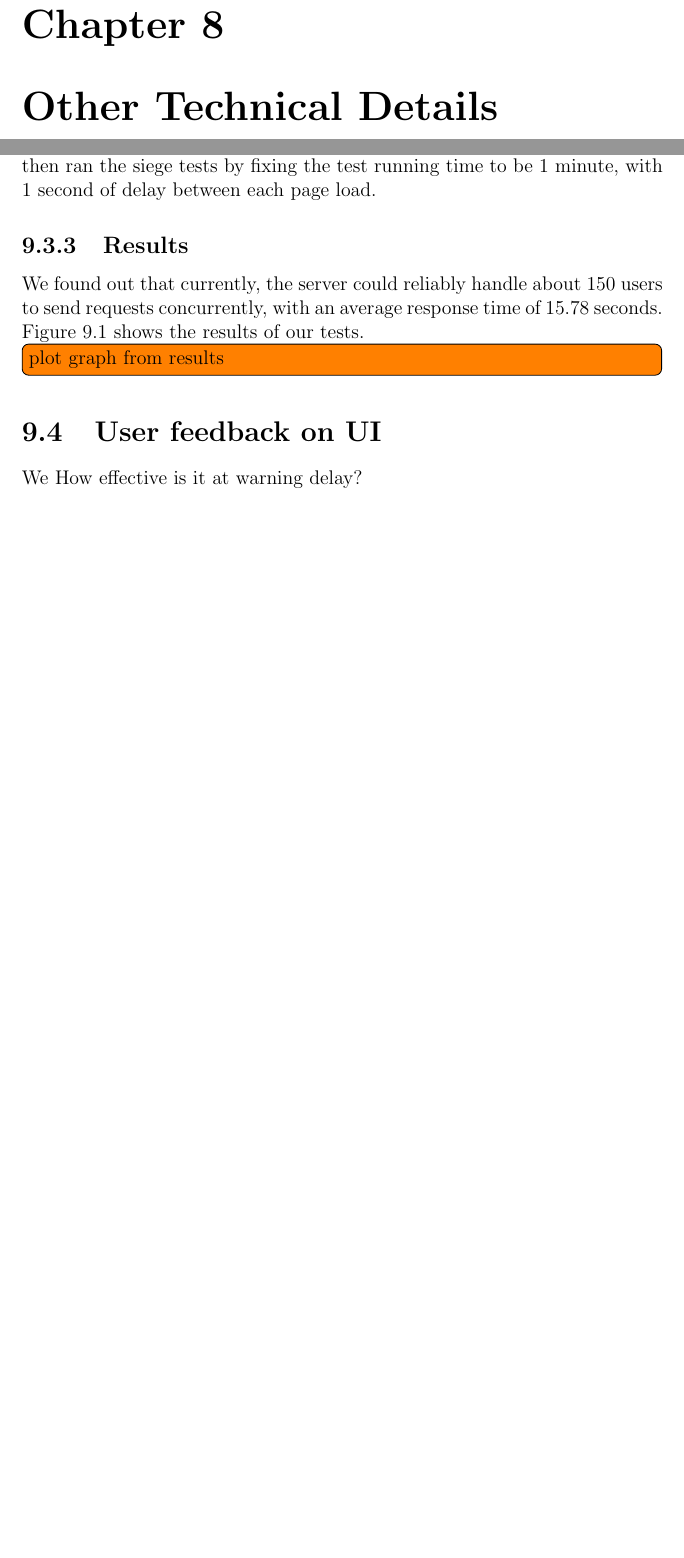
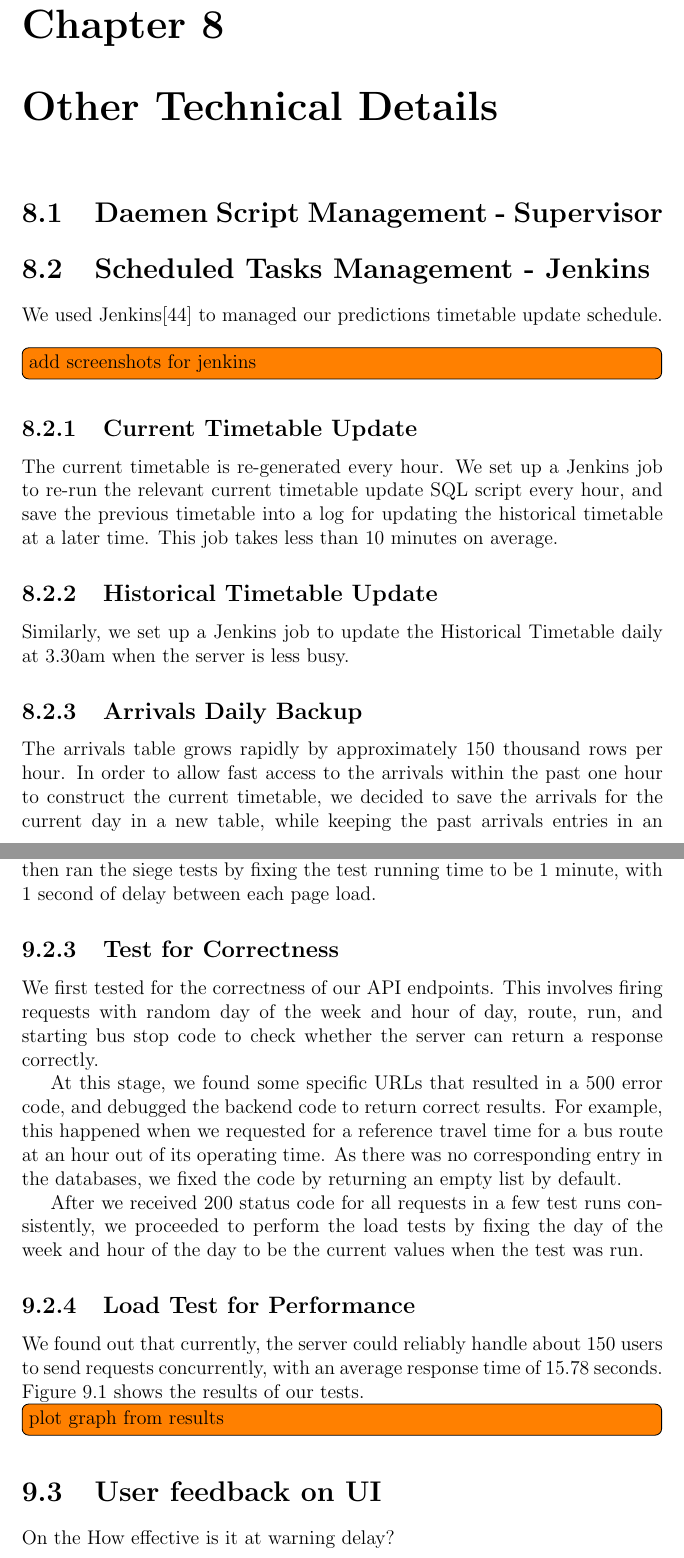
Before and after one commit to yangfanzhuhai/report, a LaTeX thesis (report.tex, which reads evaluation.tex, technical_details.tex): two parts of pages 30 and 32 of 42 before the commit and two parts of pages 31 and 34 of 44 after it, joined at a grey line, cut so that both start at the same text, the shorter picture padded with empty space. Compiled offline with pdfLaTeX.

Commit message:
added jenkins and troll

```diff
--- a/evaluation-plan.tex
+++ b/evaluation.tex
@@ -17,7 +15,14 @@ How accurate are the predictions?
 \subsection{Preparation}
 \par We generated a list of API URLs with random parameters for testing. We then ran the siege tests by fixing the test running time to be 1 minute, with 1 second of delay between each page load.
 
-\subsection{Results}
+\subsection{Test for Correctness}
+\par We first tested for the correctness of our API endpoints. This involves firing requests with random day of the week and hour of day, route, run, and starting bus stop code to check whether the server can return a response correctly.
+
+\par At this stage, we found some specific URLs that resulted in a 500 error code, and debugged the backend code to return correct results. For example, this happened when we requested for a reference travel time for a bus route at an hour out of its operating time. As there was no corresponding entry in the databases, we fixed the code by returning an empty list by default.
+
+\par After we received 200 status code for all requests in a few test runs consistently, we proceeded to perform the load tests by fixing the day of the week and hour of the day to be the current values when the test was run.
+
+\subsection{Load Test for Performance}
 \par We found out that currently, the server could reliably handle about 150 users to send requests concurrently, with an average response time of 15.78 seconds. Figure \ref{fig:performance} shows the results of our tests.
 
 \begin{figure}
@@ -29,5 +34,5 @@ How accurate are the predictions?
 \todo[inline]{plot graph from results}
 
 \section{User feedback on UI}
-We
+\par On the
 How effective is it at warning delay?
--- a/technical_details.tex
+++ b/technical_details.tex
@@ -8 +4,2 @@
 
+\section{Daemen Script Management - Supervisor}
@@ -12 +6,14 @@
 
+\section{Scheduled Tasks Management - Jenkins}
+\par We used Jenkins\cite{jenkins} to managed our predictions timetable update schedule.
+\todo[inline]{add screenshots for jenkins}
+
+
+\subsection{Current Timetable Update}
+\par The current timetable is re-generated every hour. We set up a Jenkins job to re-run the relevant current timetable update SQL script every hour, and save the previous timetable into a log for updating the historical timetable at a later time. This job takes less than 10 minutes on average.
+
+\subsection{Historical Timetable Update}
+\par Similarly, we set up a Jenkins job to update the Historical Timetable daily at 3.30am when the server is less busy.
+
+\subsection{Arrivals Daily Backup}
+\par The arrivals table grows rapidly by approximately 150 thousand rows per hour. In order to allow fast access to the arrivals within the past one hour to construct the current timetable, we decided to save the arrivals for the current day in a new table, while keeping the past arrivals entries in an archive table. This required us to backup the arrivals entries daily to the arive.
```
Also changed, not shown: concept_design.tex (+9 -0 lines), ref.tex (+6 -0 lines), report.tex (+1 -1 lines), figures/trello.png (added), figures/trello_small.png (added), report.pdf, evaluation.tex (10 more changed lines), technical_details.tex (22 more changed lines).
